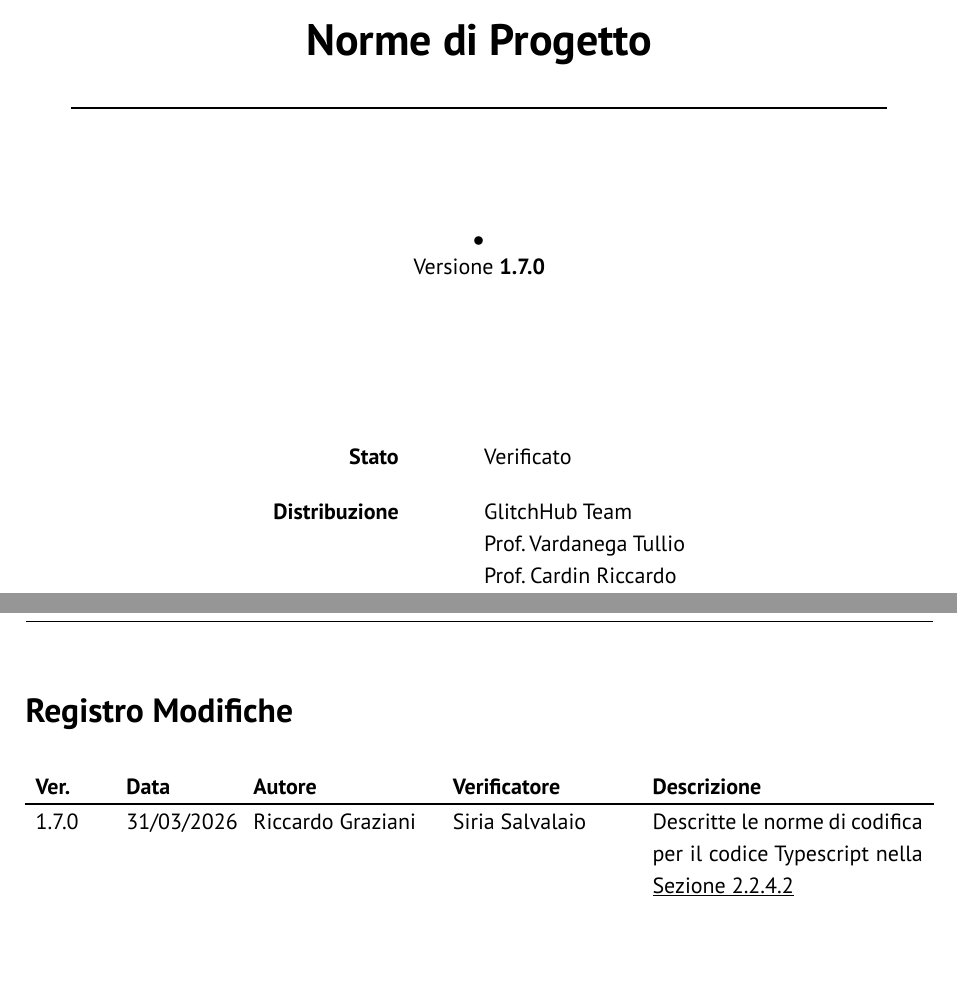
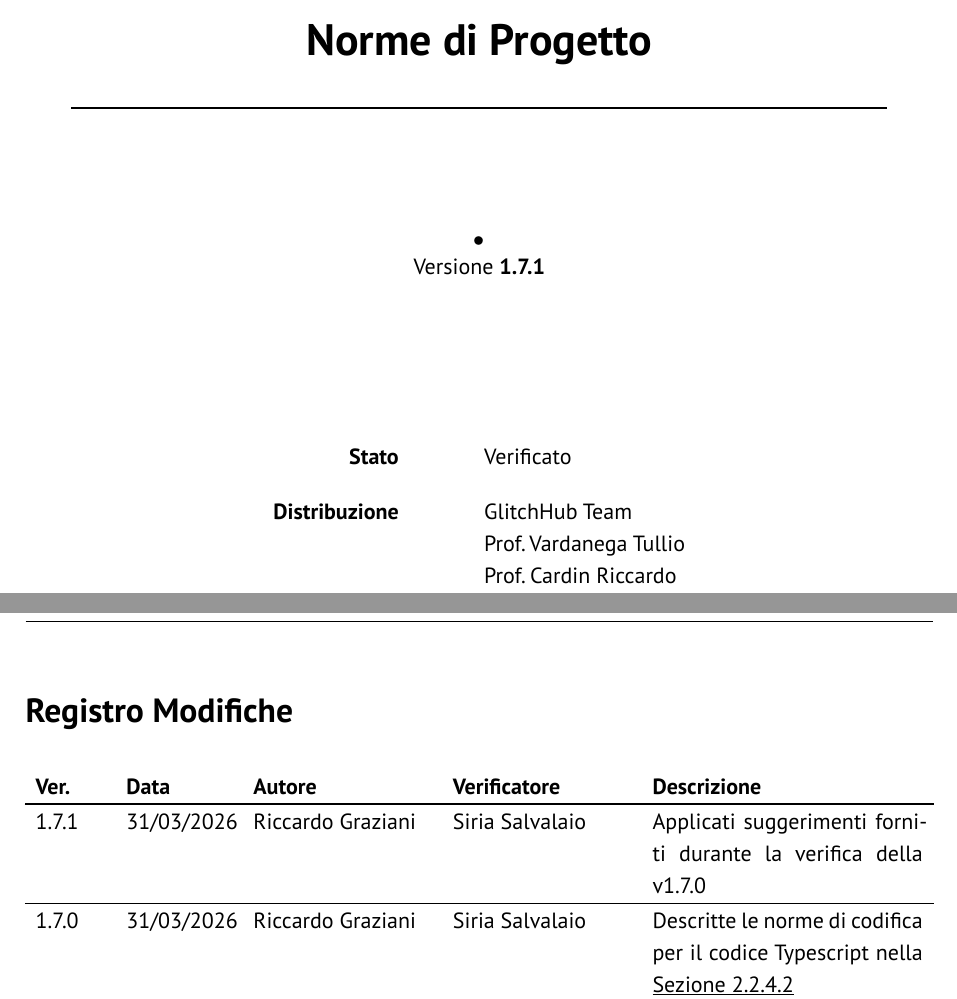
Before and after one commit to GlitchHub-Team/GlitchHub-Team.github.io, a Typst document (src/PB/DocumentiInterni/NormeProgetto.typ): two parts of pages 1 and 2 of 55, joined at a grey line, cut so that both start at the same text, the shorter picture padded with empty space. Compiled offline with Typst 0.15.

Commit message:
[NdP] Applicati suggerimenti forniti durante la verifica

```diff
--- a/src/PB/DocumentiInterni/NormeProgetto.typ
+++ b/src/PB/DocumentiInterni/NormeProgetto.typ
@@ -6,6 +6,13 @@
   titolo: "Norme di Progetto",
   stato: "Verificato",
   registro-modifiche: (
+    (
+      "1.7.1",
+      "31/03/2026",
+      "Riccardo Graziani",
+      "Siria Salvalaio",
+      [Applicati suggerimenti forniti durante la verifica della v1.7.0],
+    ),
     (
       "1.7.0",
       "31/03/2026",
```
Also changed, not shown: src/PB/DocumentiInterni/NormeProgetto.typ (2 more changed lines).
